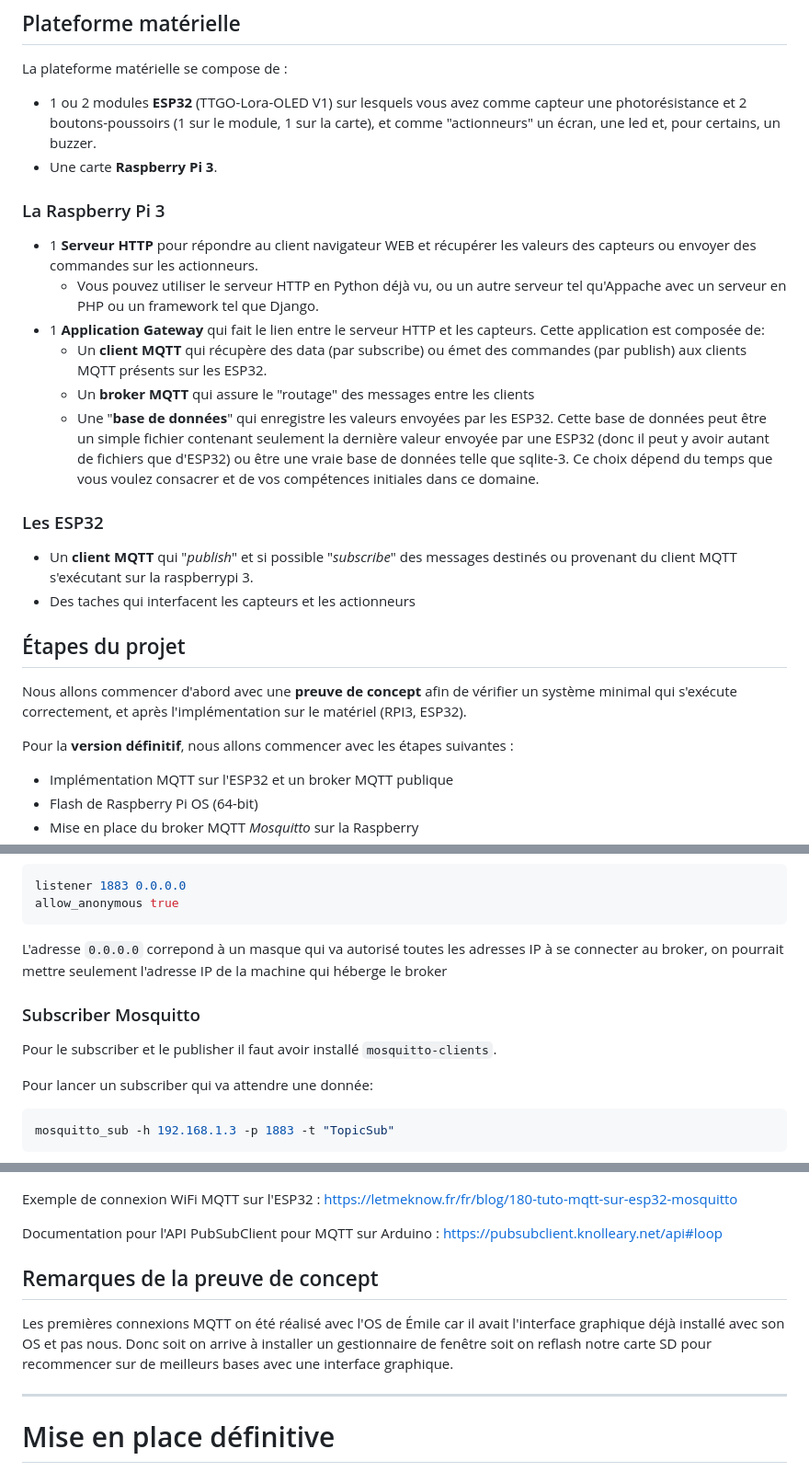
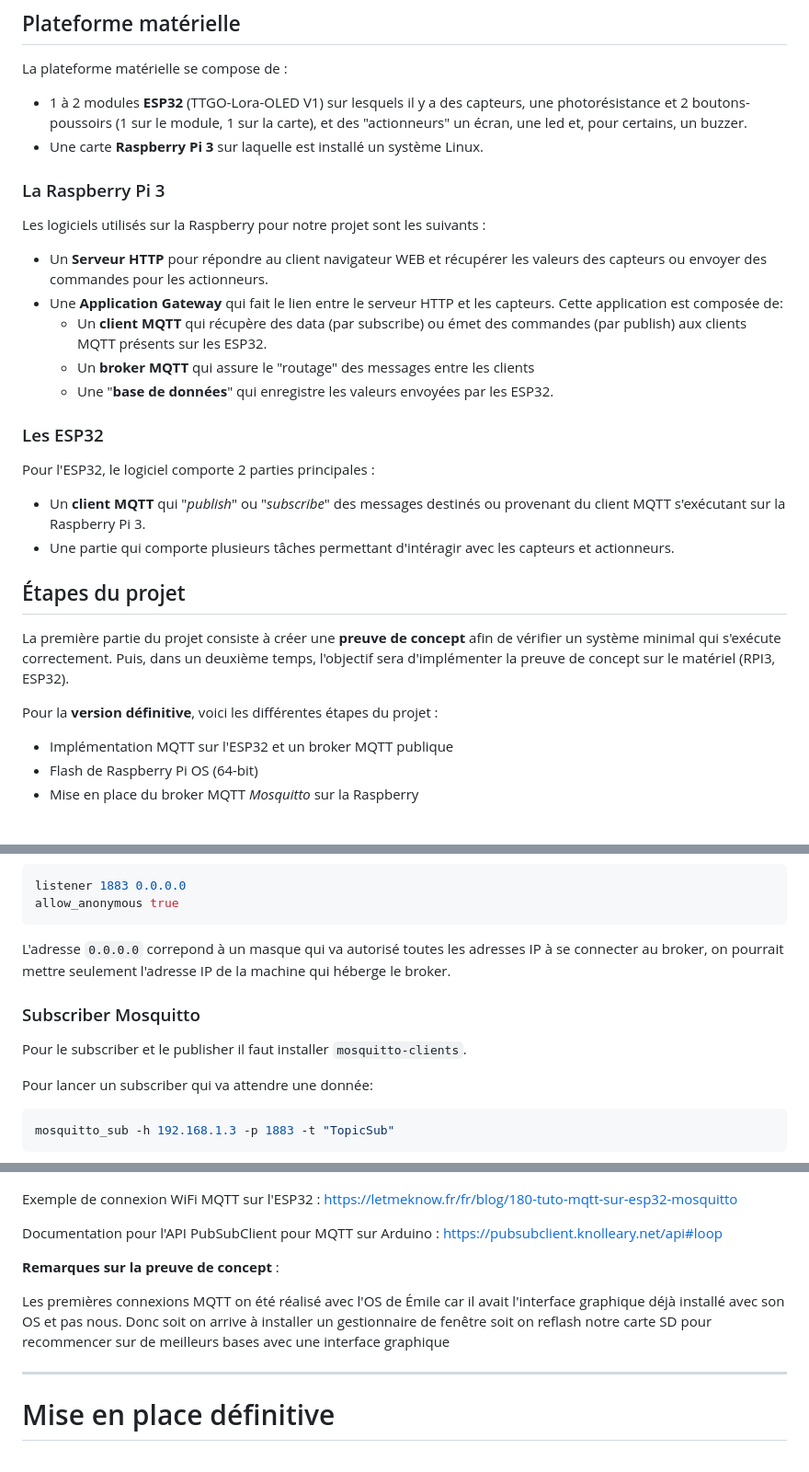
Before and after one commit to GiorgioMendieta/IOC-TME, a Markdown page: Projet/Projet IOC.md, 3 parts joined by grey strips. Shown at 92% size. Rendered like a GitHub page.

````diff
--- a/Projet/Projet IOC.md
+++ b/Projet/Projet IOC.md
@@ -13,29 +13,31 @@ Intégrants de l'équipe :
 
 La plateforme matérielle se compose de :
 
-- 1 ou 2 modules **ESP32** (TTGO-Lora-OLED V1) sur lesquels vous avez comme capteur une photorésistance et 2 boutons-poussoirs (1 sur le module, 1 sur la carte), et comme "actionneurs" un écran, une led et, pour certains, un buzzer.
-- Une carte **Raspberry Pi 3**.
+- 1 à 2 modules **ESP32** (TTGO-Lora-OLED V1) sur lesquels il y a des capteurs, une photorésistance et 2 boutons-poussoirs (1 sur le module, 1 sur la carte), et des "actionneurs" un écran, une led et, pour certains, un buzzer.
+- Une carte **Raspberry Pi 3** sur laquelle est installé un système Linux.
 
 ### La Raspberry Pi 3
 
-- 1 **Serveur HTTP** pour répondre au client navigateur WEB et récupérer les valeurs des capteurs ou envoyer des commandes sur les actionneurs.
-  - Vous pouvez utiliser le serveur HTTP en Python déjà vu, ou un autre serveur tel qu'Appache avec un serveur en PHP ou un framework tel que Django.
-- 1 **Application Gateway** qui fait le lien entre le serveur HTTP et les capteurs. Cette application est composée de:
+Les logiciels utilisés sur la Raspberry pour notre projet sont les suivants :
+
+- Un **Serveur HTTP** pour répondre au client navigateur WEB et récupérer les valeurs des capteurs ou envoyer des commandes pour les actionneurs.
+- Une **Application Gateway** qui fait le lien entre le serveur HTTP et les capteurs. Cette application est composée de:
   - Un **client MQTT** qui récupère des data (par subscribe) ou émet des commandes (par publish) aux clients MQTT présents sur les ESP32.
   - Un **broker MQTT** qui assure le "routage" des messages entre les clients
   - Une "**base de données**" qui enregistre les valeurs envoyées par les ESP32.
-        Cette base de données peut être un simple fichier contenant seulement  la dernière valeur envoyée par une ESP32 (donc il peut y avoir autant de fichiers que d'ESP32) ou être une vraie base de données telle que sqlite-3. Ce choix dépend du temps que vous voulez consacrer et de vos compétences initiales dans ce domaine.
 
 ### Les ESP32
 
-- Un **client MQTT** qui "*publish*" et si possible "*subscribe*" des messages destinés ou provenant du client MQTT s'exécutant sur la raspberrypi 3.
-- Des taches qui interfacent les capteurs et les actionneurs
+Pour l'ESP32, le logiciel comporte 2 parties principales :
+
+- Un **client MQTT** qui "*publish*" ou "*subscribe*" des messages destinés ou provenant du client MQTT s'exécutant sur la Raspberry Pi 3.
+- Une partie qui comporte plusieurs tâches permettant d'intéragir avec les capteurs et actionneurs.
 
 ## Étapes du projet
 
-Nous allons commencer d'abord avec une **preuve de concept** afin de vérifier un système minimal qui s'exécute correctement, et après l'implémentation sur le matériel (RPI3, ESP32).
+La première partie du projet consiste à créer une **preuve de concept** afin de vérifier un système minimal qui s'exécute correctement. Puis, dans un deuxième temps, l'objectif sera d'implémenter la preuve de concept sur le matériel (RPI3, ESP32).
 
-Pour la **version définitif**, nous allons commencer avec les étapes suivantes :
+Pour la **version définitive**, voici les différentes étapes du projet :
 
 - Implémentation MQTT sur l'ESP32 et un broker MQTT publique
 - Flash de Raspberry Pi OS (64-bit)
@@ -196,11 +199,11 @@ listener 1883 0.0.0.0
 allow_anonymous true
 ```
 
-L'adresse `0.0.0.0` correpond à un masque qui va autorisé toutes les adresses IP à se connecter au broker, on pourrait mettre seulement l'adresse IP de la machine qui héberge le broker
+L'adresse `0.0.0.0` correpond à un masque qui va autorisé toutes les adresses IP à se connecter au broker, on pourrait mettre seulement l'adresse IP de la machine qui héberge le broker.
 
 ### Subscriber Mosquitto
 
-Pour le subscriber et le publisher il faut avoir installé `mosquitto-clients`.
+Pour le subscriber et le publisher il faut installer `mosquitto-clients`.
 
 Pour lancer un subscriber qui va attendre une donnée:
 
@@ -351,9 +355,9 @@ Exemple de connexion WiFi MQTT sur l'ESP32 :
 Documentation pour l'API PubSubClient pour MQTT sur Arduino :
 <https://pubsubclient.knolleary.net/api#loop>
 
-## Remarques de la preuve de concept
+**Remarques sur la preuve de concept** :
 
-Les premières connexions MQTT on été réalisé avec l'OS de Émile car il avait l'interface graphique déjà installé avec son OS et pas nous. Donc soit on arrive à installer un gestionnaire de fenêtre soit on reflash notre carte SD pour recommencer sur de meilleurs bases avec une interface graphique.
+Les premières connexions MQTT on été réalisé avec l'OS de Émile car il avait l'interface graphique déjà installé avec son OS et pas nous. Donc soit on arrive à installer un gestionnaire de fenêtre soit on reflash notre carte SD pour recommencer sur de meilleurs bases avec une interface graphique
 
 ---
 
````
Also changed, not shown: other parts of Projet/Projet IOC.md (+14 -10 lines).
